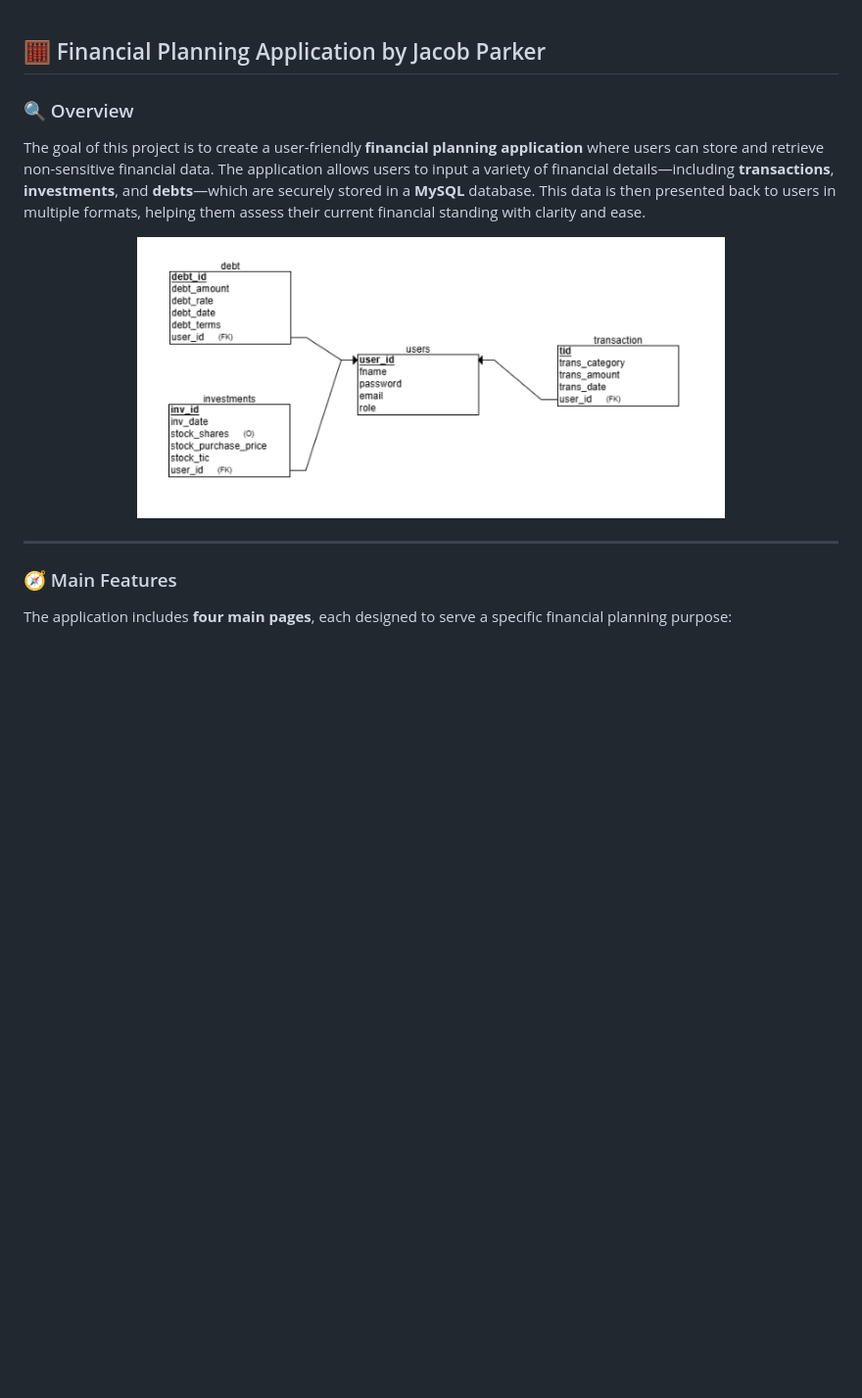
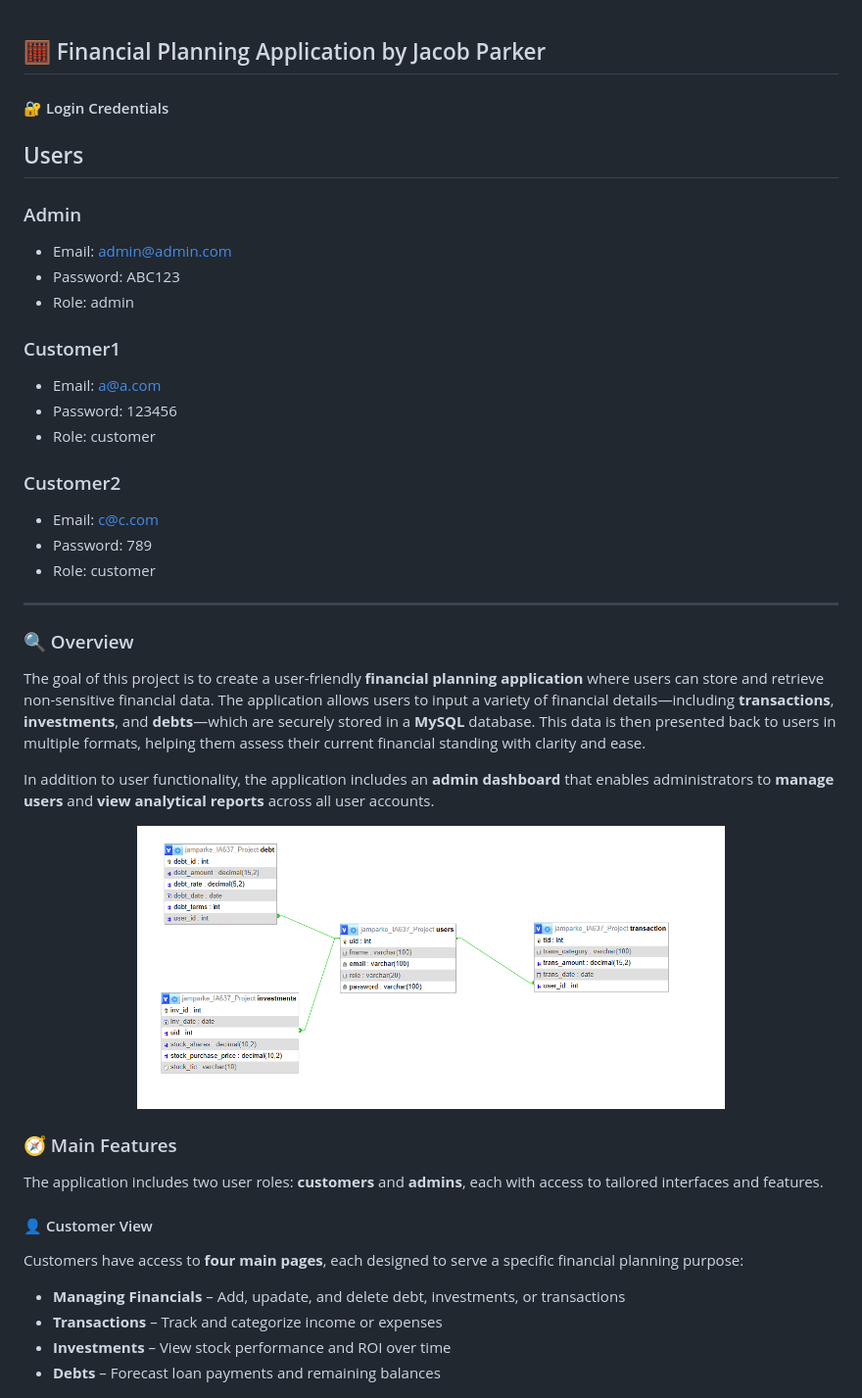
Before and after one commit to Clarkson-Applied-Data-Science/Financial-Forecasting-Application, a Markdown page: README.md, the part around the change printed below. Shown: that part at 98% size. Drawn GitHub-style; pictures changed too: images/schema.png; blank space fills up the shorter version.

```diff
--- a/README.md
+++ b/README.md
@@ -1,18 +1,46 @@
 ## 🧮 Financial Planning Application by Jacob Parker
+
+#### 🔐 Login Credentials
+## Users
+
+### Admin
+- Email: admin@admin.com
+- Password: ABC123
+- Role: admin
+
+### Customer1
+- Email: a@a.com
+- Password: 123456
+- Role: customer
+
+### Customer2
+- Email: c@c.com
+- Password: 789
+- Role: customer
+
+---
 
 ### 🔍 Overview
 
 The goal of this project is to create a user-friendly **financial planning application** where users can store and retrieve non-sensitive financial data. The application allows users to input a variety of financial details—including **transactions**, **investments**, and **debts**—which are securely stored in a **MySQL** database. This data is then presented back to users in multiple formats, helping them assess their current financial standing with clarity and ease.
 
+In addition to user functionality, the application includes an **admin dashboard** that enables administrators to **manage users** and **view analytical reports** across all user accounts.
+
 <p align="center">
   <img src="images/schema.png" alt="Schema" width="600">
 </p>
 
----
-
 ### 🧭 Main Features
 
-The application includes **four main pages**, each designed to serve a specific financial planning purpose:
+The application includes two user roles: **customers** and **admins**, each with access to tailored interfaces and features.
+
+#### 👤 Customer View
+Customers have access to **four main pages**, each designed to serve a specific financial planning purpose:
+
+- **Managing Financials** – Add, upadate, and delete debt, investments, or transactions
+- **Transactions** – Track and categorize income or expenses
+- **Investments** – View stock performance and ROI over time
+- **Debts** – Forecast loan payments and remaining balances
 
 <p align="center">
   <img src="images/main-menu.png" alt="Main Menu" width="400">
```
Also changed, not shown: other parts of README.md (+29 -2 lines), images/admin-menu.png (added), images/admin-spending-report.png (added), images/debt-forecast2.png (added), 11 other files.
